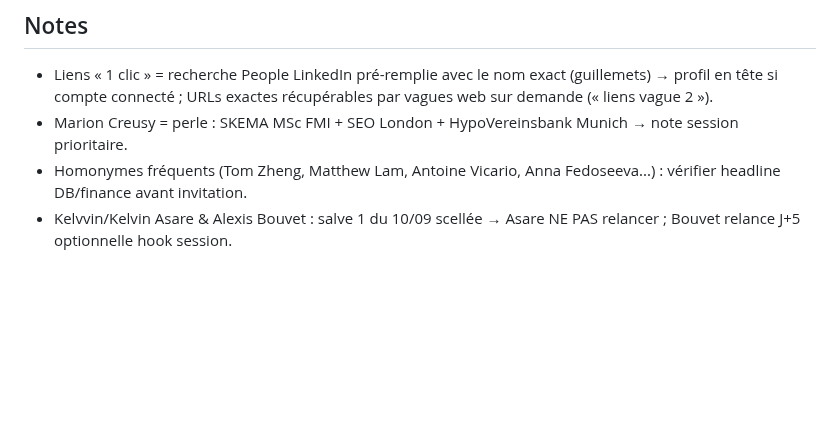
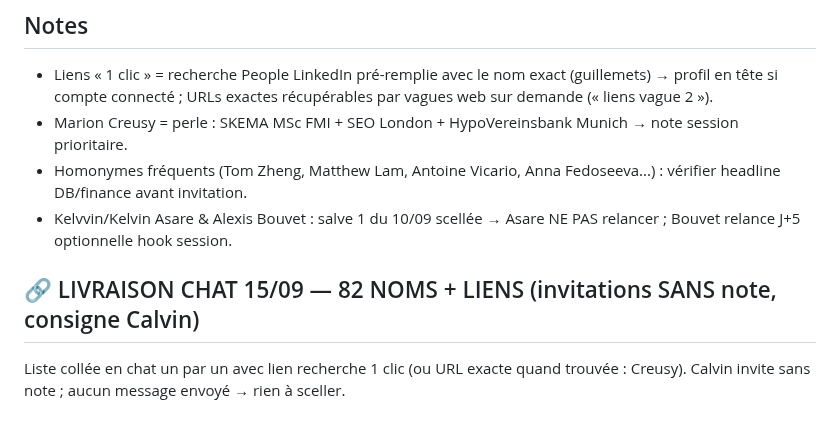
Before and after one commit to Calvin29990/shockdesk, a Markdown page: candidatures-reseau-fo/AUDIT_PARTICIPANTS_DB_FIC_135.md, the part around the change. Rendered like a GitHub page; blank space fills up the shorter version.

Commit message:
audit DB FIC: liste 82 non-connectes livree en chat pour invitations sans note
Co-authored-by: arena-agent <297053741+arena-agent@users.noreply.github.com>

```diff
--- a/candidatures-reseau-fo/AUDIT_PARTICIPANTS_DB_FIC_135.md
+++ b/candidatures-reseau-fo/AUDIT_PARTICIPANTS_DB_FIC_135.md
@@ -102,3 +102,6 @@ Méthode : noms extraits des captures du PDF « Deutsche bank Meeting.pdf » (li
 - Marion Creusy = perle : SKEMA MSc FMI + SEO London + HypoVereinsbank Munich → note session prioritaire.
 - Homonymes fréquents (Tom Zheng, Matthew Lam, Antoine Vicario, Anna Fedoseeva...) : vérifier headline DB/finance avant invitation.
 - Kelvvin/Kelvin Asare & Alexis Bouvet : salve 1 du 10/09 scellée → Asare NE PAS relancer ; Bouvet relance J+5 optionnelle hook session.
+
+## 🔗 LIVRAISON CHAT 15/09 — 82 NOMS + LIENS (invitations SANS note, consigne Calvin)
+Liste collée en chat un par un avec lien recherche 1 clic (ou URL exacte quand trouvée : Creusy). Calvin invite sans note ; aucun message envoyé → rien à sceller.
```
